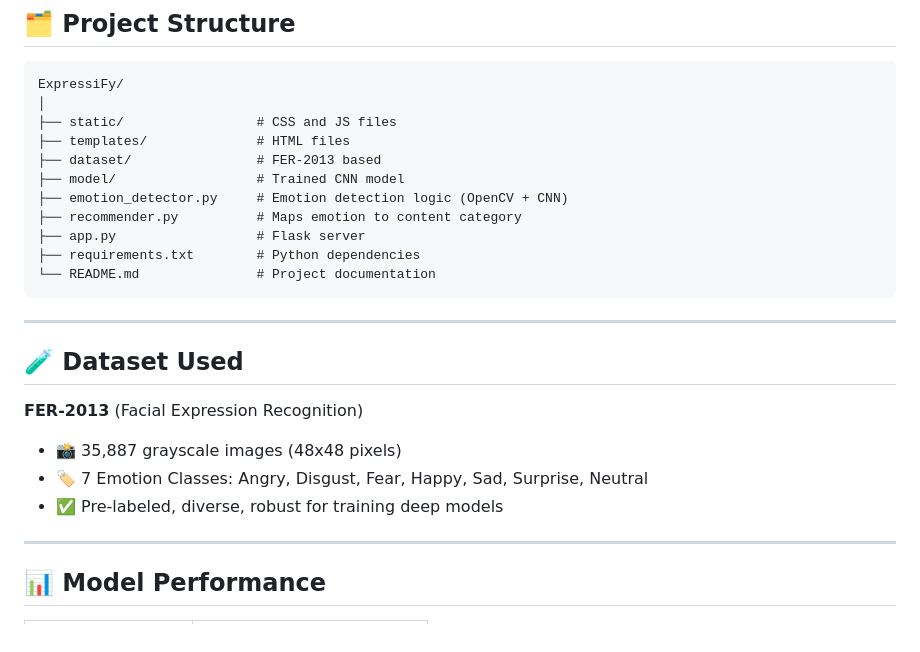
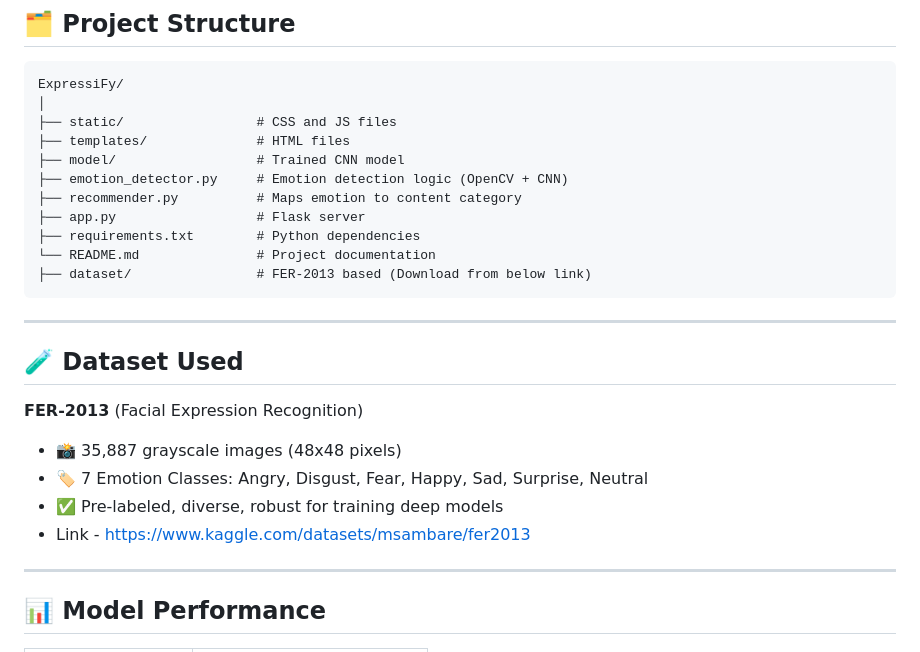
Before and after one commit to JanaviSingh/ExpressiFy, a Markdown page: README.md, the part around the change. GitHub-like rendering.

````diff
--- a/README.md
+++ b/README.md
@@ -63,13 +63,13 @@ ExpressiFy/
 │
 ├── static/                 # CSS and JS files
 ├── templates/              # HTML files
-├── dataset/                # FER-2013 based
 ├── model/                  # Trained CNN model
 ├── emotion_detector.py     # Emotion detection logic (OpenCV + CNN)
 ├── recommender.py          # Maps emotion to content category
 ├── app.py                  # Flask server
 ├── requirements.txt        # Python dependencies
 └── README.md               # Project documentation
+├── dataset/                # FER-2013 based (Download from below link)
 ```
 
 ---
@@ -81,6 +81,7 @@ ExpressiFy/
 - 📸 35,887 grayscale images (48x48 pixels)
 - 🏷️ 7 Emotion Classes: Angry, Disgust, Fear, Happy, Sad, Surprise, Neutral
 - ✅ Pre-labeled, diverse, robust for training deep models
+- Link - https://www.kaggle.com/datasets/msambare/fer2013
 
 ---
 
````
